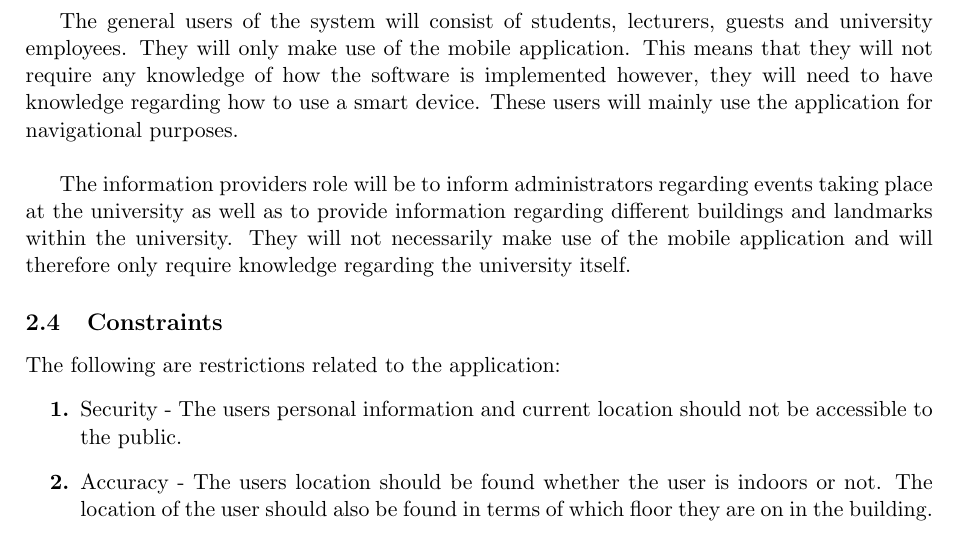
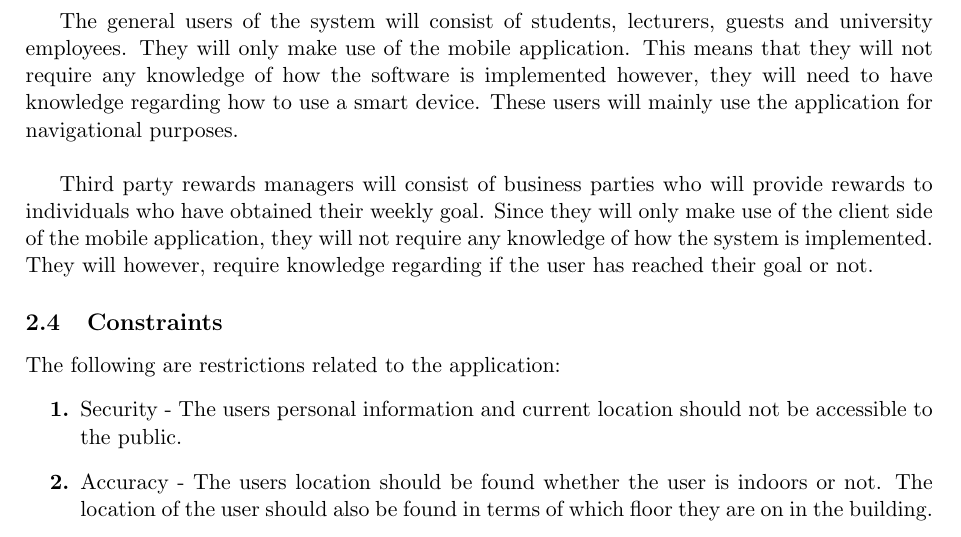
Before and after one commit to aihua/COS-301-Hotpink, a LaTeX document (SRS-HotPink.tex): part of page 5 of 18, cut so that both start at the same text. Compiled offline with pdfLaTeX.

Commit message:
Update SRS-HotPink.tex

```diff
--- a/SRS-HotPink.tex
+++ b/SRS-HotPink.tex
@@ -95,7 +95,7 @@ The application will use communication interfaces to determine traffic and the b
 	The general users of the system will consist of students,  lecturers,  guests and university employees. They will only make use of the mobile application. This means that they will not require any knowledge of how the software is implemented however,  they will need to have knowledge regarding how to use a smart device. These users will mainly use the application for navigational purposes.
 	\\
 
-	The information providers role will be to inform administrators regarding events taking place at the university as well as to provide information regarding different buildings and landmarks within the university. They will not necessarily make use of the mobile application and will therefore only require knowledge regarding the university itself.
+	Third party rewards managers will consist of business parties who will provide rewards to individuals who have obtained their weekly goal. Since they will only make use of the client side of the mobile application, they will not require any knowledge of how the system is implemented. They will however, require knowledge regarding if the user has reached their goal or not.
 
 	\subsection{Constraints}
 	The following are restrictions related to the application:
```
Also changed, not shown: SRS-HotPink.tex (2 more changed lines).
